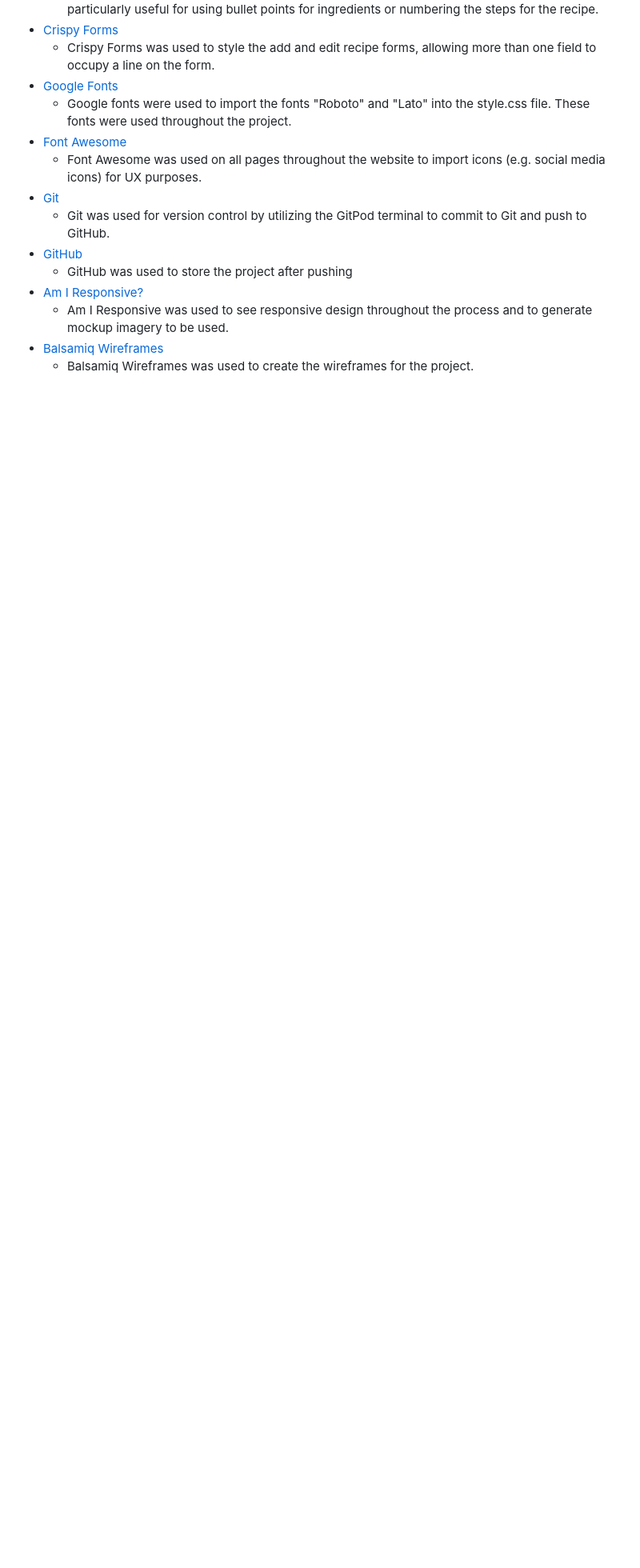
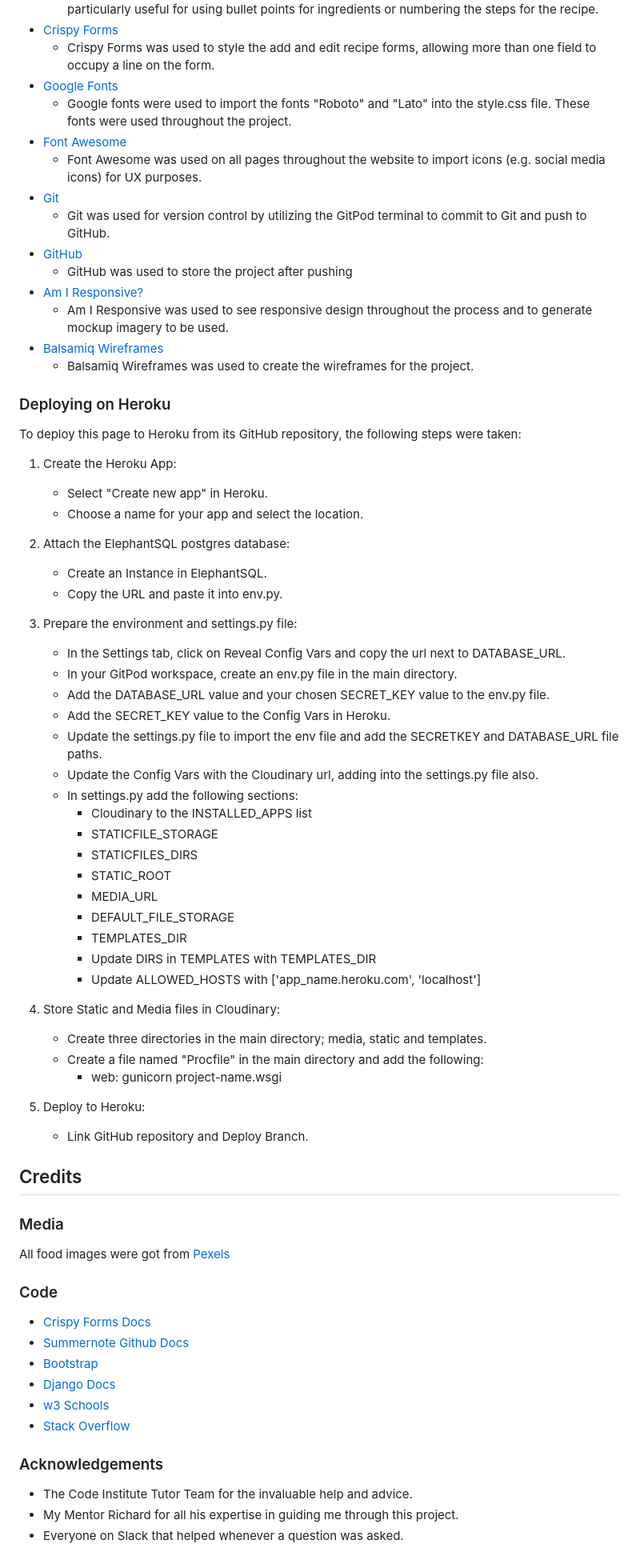
Before and after one commit to Ryan-Martin22/Eatopia23, a Markdown page: README.md, the part around the change. Shown: that part at 80% size. Rendered like a GitHub page; blank space fills up the shorter version.

Commit message:
add deployment and awknowledgements to read.me

```diff
--- a/README.md
+++ b/README.md
@@ -187,3 +187,62 @@ This would allow users to upload videos of themselves actually cooking the recip
      - Am I Responsive was used to see responsive design throughout the process and to generate mockup imagery to be used.
 - [Balsamiq Wireframes](https://balsamiq.com/learn/articles/what-are-wireframes/ "Link to Balsamiq Wireframes")
      - Balsamiq Wireframes was used to create the wireframes for the project.
+
+### Deploying on Heroku
+To deploy this page to Heroku from its GitHub repository, the following steps were taken:
+
+1. Create the Heroku App:
+    - Select "Create new app" in Heroku.
+    - Choose a name for your app and select the location.
+
+2. Attach the ElephantSQL postgres database:
+    - Create an Instance in ElephantSQL.
+    - Copy the URL and paste it into env.py.
+
+3. Prepare the environment and settings.py file:
+    - In the Settings tab, click on Reveal Config Vars and copy the url next to DATABASE_URL.
+    - In your GitPod workspace, create an env.py file in the main directory.
+    - Add the DATABASE_URL value and your chosen SECRET_KEY value to the env.py file.
+    - Add the SECRET_KEY value to the Config Vars in Heroku.
+    - Update the settings.py file to import the env file and add the SECRETKEY and DATABASE_URL file paths.
+    - Update the Config Vars with the Cloudinary url, adding into the settings.py file also.
+    - In settings.py add the following sections:
+        - Cloudinary to the INSTALLED_APPS list
+        - STATICFILE_STORAGE
+        - STATICFILES_DIRS
+        - STATIC_ROOT
+        - MEDIA_URL
+        - DEFAULT_FILE_STORAGE
+        - TEMPLATES_DIR
+        - Update DIRS in TEMPLATES with TEMPLATES_DIR
+        - Update ALLOWED_HOSTS with ['app_name.heroku.com', 'localhost']
+
+4. Store Static and Media files in Cloudinary:
+    - Create three directories in the main directory; media, static and templates.
+    - Create a file named "Procfile" in the main directory and add the following:
+        - web: gunicorn project-name.wsgi
+
+5. Deploy to Heroku:
+     - Link GitHub repository and Deploy Branch.
+
+
+## Credits
+
+### Media
+
+All food images were got from [Pexels](https://www.pexels.com/)
+
+### Code
+
+* [Crispy Forms Docs](https://django-crispy-forms.readthedocs.io/en/latest/)
+* [Summernote Github Docs](https://github.com/summernote)
+* [Bootstrap](https://getbootstrap.com/)
+* [Django Docs](https://docs.djangoproject.com/en/4.0/)
+* [w3 Schools](https://www.w3schools.com/)
+* [Stack Overflow](https://stackoverflow.com/)
+
+### Acknowledgements
+
+* The Code Institute Tutor Team for the invaluable help and advice.
+* My Mentor Richard for all his expertise in guiding me through this project.
+* Everyone on Slack that helped whenever a question was asked.
```
